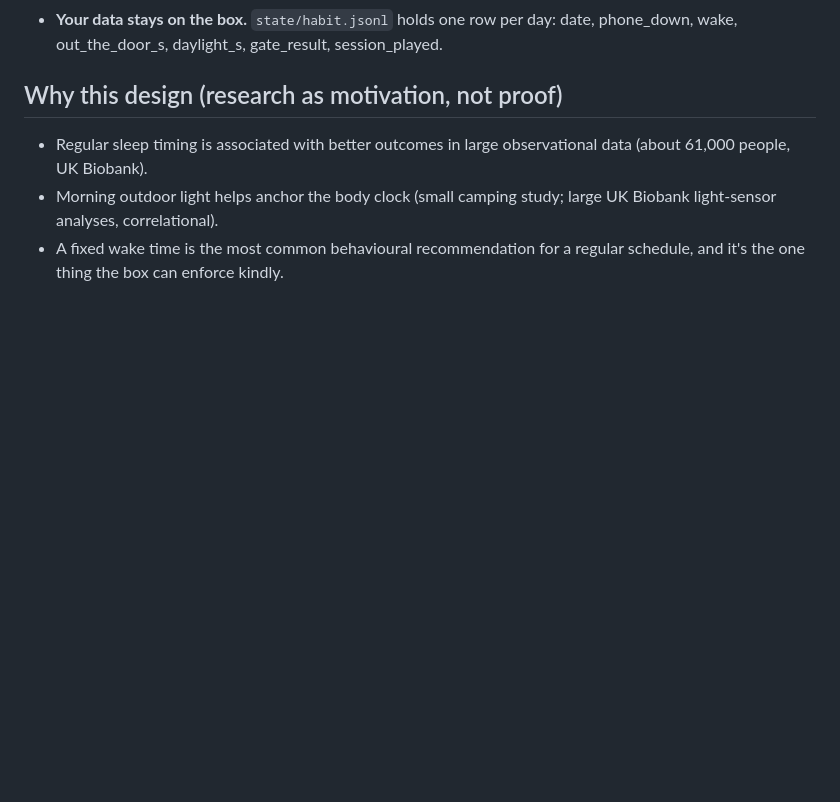
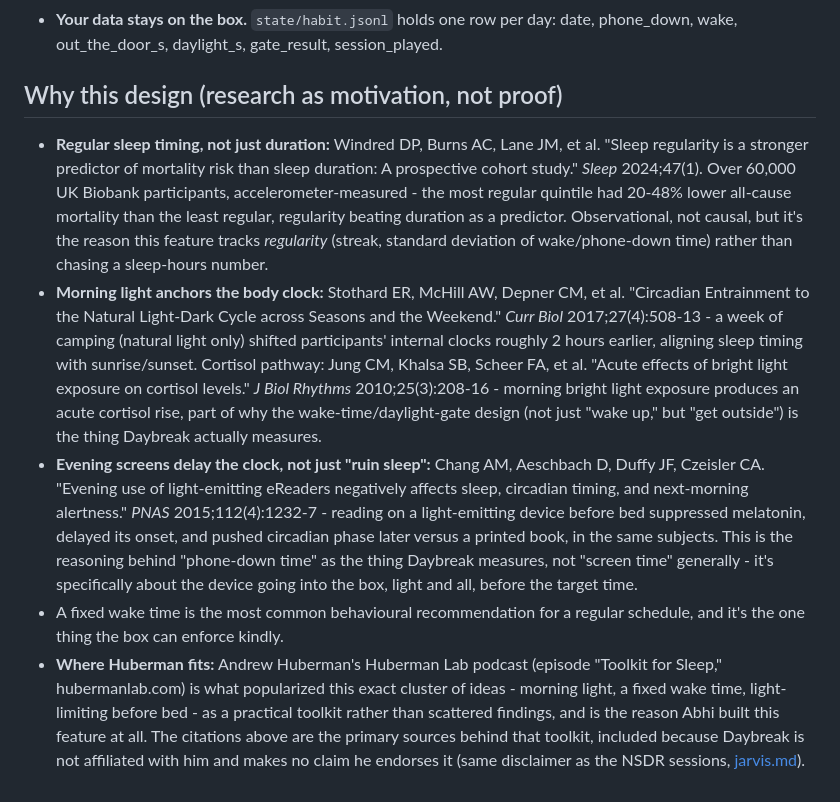
Before and after one commit to Abhinavkrishna3211/Daybreak, a Markdown page: docs/sleep-habit.md, the part around the change. Drawn GitHub-style; blank space fills up the shorter version.

Commit message:
Add research citations for the sleep-habit design
Replaces the unsourced rationale section with primary studies on
sleep regularity, morning light and cortisol, and evening screen
exposure, plus where the Huberman Lab podcast fits as the thing
that popularized this cluster of ideas.

```diff
--- a/docs/sleep-habit.md
+++ b/docs/sleep-habit.md
@@ -60,6 +60,26 @@ Plain numbers, no single magic "sleep score". The dashboard shows a 14-day chart
 - **Your data stays on the box.** `state/habit.jsonl` holds one row per day: date, phone_down, wake, out_the_door_s, daylight_s, gate_result, session_played.
 
 ## Why this design (research as motivation, not proof)
-- Regular sleep timing is associated with better outcomes in large observational data (about 61,000 people, UK Biobank).
-- Morning outdoor light helps anchor the body clock (small camping study; large UK Biobank light-sensor analyses, correlational).
+- **Regular sleep timing, not just duration:** Windred DP, Burns AC, Lane JM, et al. "Sleep regularity is a stronger
+  predictor of mortality risk than sleep duration: A prospective cohort study." *Sleep* 2024;47(1). Over 60,000 UK
+  Biobank participants, accelerometer-measured - the most regular quintile had 20-48% lower all-cause mortality than
+  the least regular, regularity beating duration as a predictor. Observational, not causal, but it's the reason this
+  feature tracks *regularity* (streak, standard deviation of wake/phone-down time) rather than chasing a sleep-hours number.
+- **Morning light anchors the body clock:** Stothard ER, McHill AW, Depner CM, et al. "Circadian Entrainment to the
+  Natural Light-Dark Cycle across Seasons and the Weekend." *Curr Biol* 2017;27(4):508-13 - a week of camping (natural
+  light only) shifted participants' internal clocks roughly 2 hours earlier, aligning sleep timing with sunrise/sunset.
+  Cortisol pathway: Jung CM, Khalsa SB, Scheer FA, et al. "Acute effects of bright light exposure on cortisol levels."
+  *J Biol Rhythms* 2010;25(3):208-16 - morning bright light exposure produces an acute cortisol rise, part of why the
+  wake-time/daylight-gate design (not just "wake up," but "get outside") is the thing Daybreak actually measures.
+- **Evening screens delay the clock, not just "ruin sleep":** Chang AM, Aeschbach D, Duffy JF, Czeisler CA. "Evening
+  use of light-emitting eReaders negatively affects sleep, circadian timing, and next-morning alertness." *PNAS*
+  2015;112(4):1232-7 - reading on a light-emitting device before bed suppressed melatonin, delayed its onset, and
+  pushed circadian phase later versus a printed book, in the same subjects. This is the reasoning behind "phone-down
+  time" as the thing Daybreak measures, not "screen time" generally - it's specifically about the device going into
+  the box, light and all, before the target time.
 - A fixed wake time is the most common behavioural recommendation for a regular schedule, and it's the one thing the box can enforce kindly.
+- **Where Huberman fits:** Andrew Huberman's Huberman Lab podcast (episode "Toolkit for Sleep," hubermanlab.com) is
+  what popularized this exact cluster of ideas - morning light, a fixed wake time, light-limiting before bed - as a
+  practical toolkit rather than scattered findings, and is the reason Abhi built this feature at all. The citations
+  above are the primary sources behind that toolkit, included because Daybreak is not affiliated with him and makes
+  no claim he endorses it (same disclaimer as the NSDR sessions, [jarvis.md](jarvis.md)).
```
